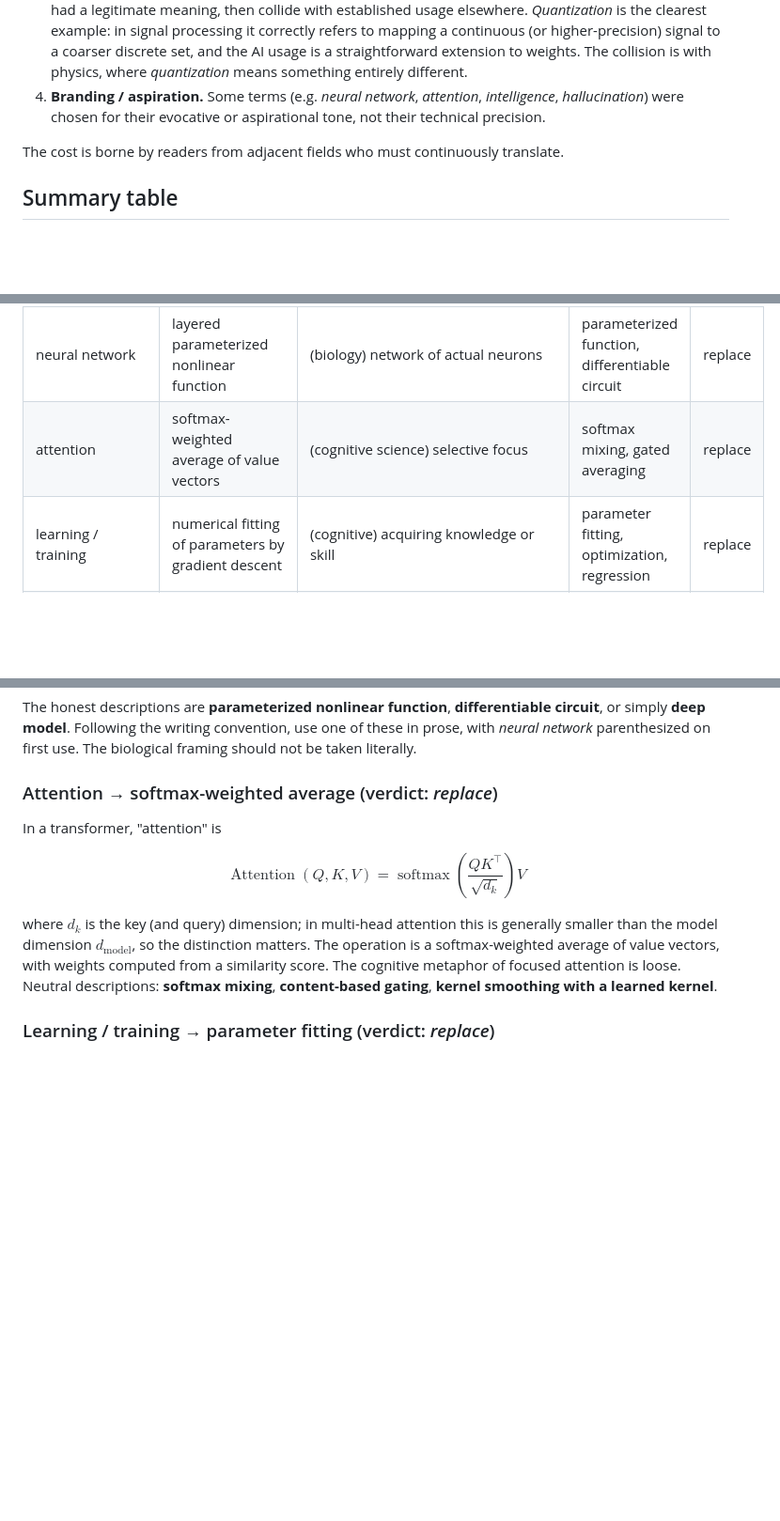
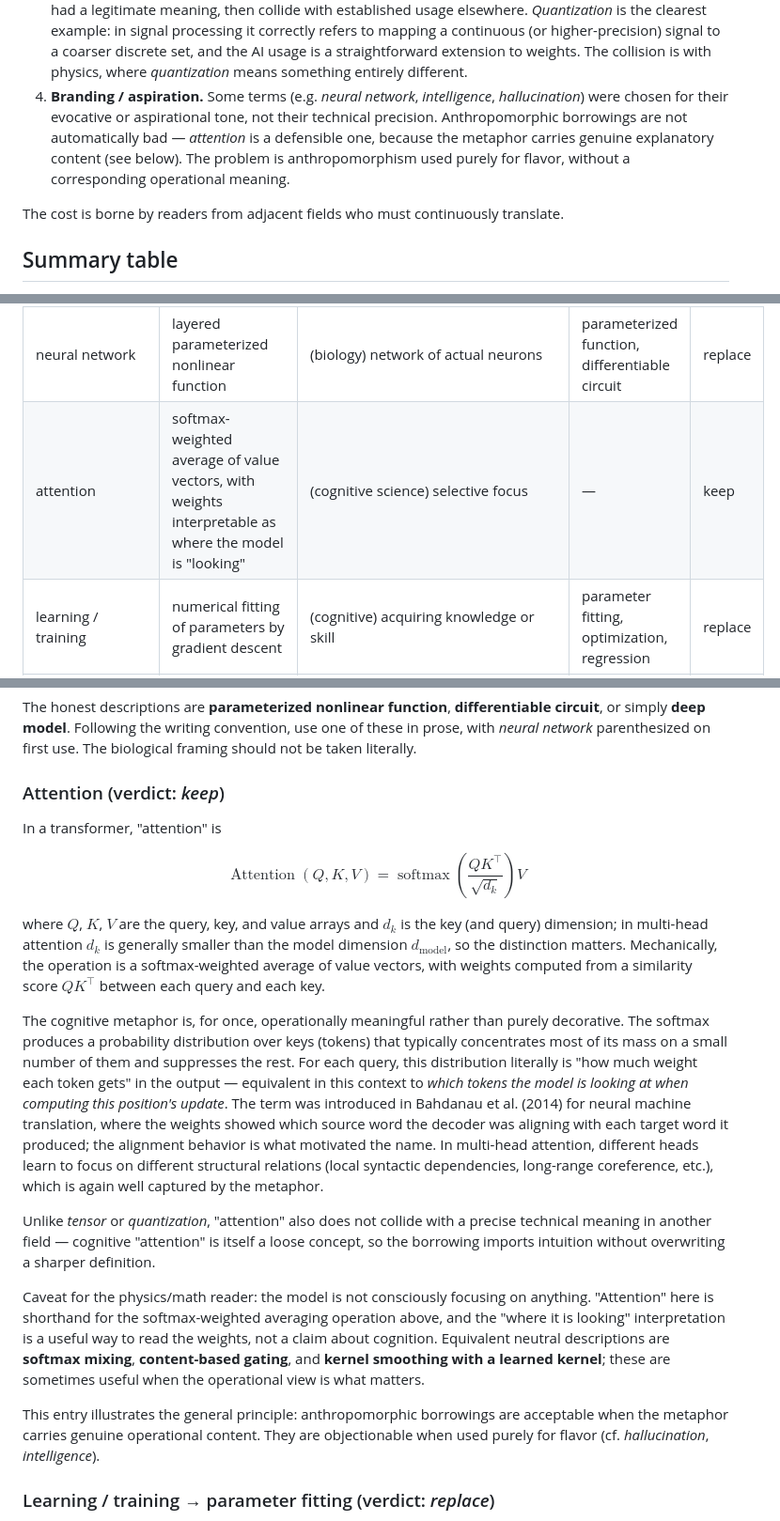
Before and after one commit to certik/math_notes, a Markdown page: ai-terminology.md, 3 parts joined by grey strips. Shown at 94% size. Drawn GitHub-style; blank space fills up the shorter version.

Commit message:
Fix attention

```diff
--- a/ai-terminology.md
+++ b/ai-terminology.md
@@ -49,8 +49,12 @@ involve a mix of them rather than a single cause:
    weights. The collision is with physics, where *quantization*
    means something entirely different.
 4. **Branding / aspiration.** Some terms (e.g. *neural network*,
-   *attention*, *intelligence*, *hallucination*) were chosen for their
-   evocative or aspirational tone, not their technical precision.
+   *intelligence*, *hallucination*) were chosen for their evocative or
+   aspirational tone, not their technical precision. Anthropomorphic
+   borrowings are not automatically bad — *attention* is a defensible
+   one, because the metaphor carries genuine explanatory content (see
+   below). The problem is anthropomorphism used purely for flavor,
+   without a corresponding operational meaning.
 
 The cost is borne by readers from adjacent fields who must
 continuously translate.
@@ -66,7 +70,7 @@ continuously translate.
 | convolution (CNN) | sliding dot product, *no* kernel flip | $(f * g)(t) = \int f(\tau)\, g(t-\tau)\, d\tau$ — *with* flip | cross-correlation | replace |
 | inference | running the trained model forward on an input | (statistics) drawing conclusions from data, usually with uncertainty quantification | evaluation, forward pass, prediction | replace |
 | neural network | layered parameterized nonlinear function | (biology) network of actual neurons | parameterized function, differentiable circuit | replace |
-| attention | softmax-weighted average of value vectors | (cognitive science) selective focus | softmax mixing, gated averaging | replace |
+| attention | softmax-weighted average of value vectors, with weights interpretable as where the model is "looking" | (cognitive science) selective focus | — | keep |
 | learning / training | numerical fitting of parameters by gradient descent | (cognitive) acquiring knowledge or skill | parameter fitting, optimization, regression | replace |
 | hallucination | model emits fluent but false content | (medicine) false perceptual experience | false generation, fabrication | replace |
 | embedding | dense vector representation of a discrete object | (algebra) injective homomorphism; (topology) injective map that is a homeomorphism onto its image | — | keep |
@@ -322,19 +326,52 @@ writing convention, use one of these in prose, with *neural network*
 parenthesized on first use. The biological framing should not be
 taken literally.
 
-### Attention → softmax-weighted average  (verdict: *replace*)
+### Attention  (verdict: *keep*)
 
 In a transformer, "attention" is
 
 $$\operatorname{Attention}(Q, K, V) = \operatorname{softmax}\!\left(\frac{Q K^\top}{\sqrt{d_k}}\right) V$$
 
-where $d_k$ is the key (and query) dimension; in multi-head attention
-this is generally smaller than the model dimension $d_{\text{model}}$,
-so the distinction matters. The operation is a softmax-weighted
-average of value vectors, with weights computed from a similarity
-score. The cognitive metaphor of focused attention is loose. Neutral
-descriptions: **softmax mixing**, **content-based gating**, **kernel
-smoothing with a learned kernel**.
+where $Q$, $K$, $V$ are the query, key, and value arrays and $d_k$ is
+the key (and query) dimension; in multi-head attention $d_k$ is
+generally smaller than the model dimension $d_{\text{model}}$, so the
+distinction matters. Mechanically, the operation is a
+softmax-weighted average of value vectors, with weights computed
+from a similarity score $Q K^\top$ between each query and each key.
+
+The cognitive metaphor is, for once, operationally meaningful rather
+than purely decorative. The softmax produces a probability
+distribution over keys (tokens) that typically concentrates most of
+its mass on a small number of them and suppresses the rest. For each
+query, this distribution literally is "how much weight each token
+gets" in the output — equivalent in this context to *which tokens
+the model is looking at when computing this position's update*. The
+term was introduced in Bahdanau et al. (2014) for neural machine
+translation, where the weights showed which source word the decoder
+was aligning with each target word it produced; the alignment
+behavior is what motivated the name. In multi-head attention,
+different heads learn to focus on different structural relations
+(local syntactic dependencies, long-range coreference, etc.), which
+is again well captured by the metaphor.
+
+Unlike *tensor* or *quantization*, "attention" also does not collide
+with a precise technical meaning in another field — cognitive
+"attention" is itself a loose concept, so the borrowing imports
+intuition without overwriting a sharper definition.
+
+Caveat for the physics/math reader: the model is not consciously
+focusing on anything. "Attention" here is shorthand for the
+softmax-weighted averaging operation above, and the "where it is
+looking" interpretation is a useful way to read the weights, not a
+claim about cognition. Equivalent neutral descriptions are
+**softmax mixing**, **content-based gating**, and **kernel smoothing
+with a learned kernel**; these are sometimes useful when the
+operational view is what matters.
+
+This entry illustrates the general principle: anthropomorphic
+borrowings are acceptable when the metaphor carries genuine
+operational content. They are objectionable when used purely for
+flavor (cf. *hallucination*, *intelligence*).
 
 ### Learning / training → parameter fitting  (verdict: *replace*)
 
```
